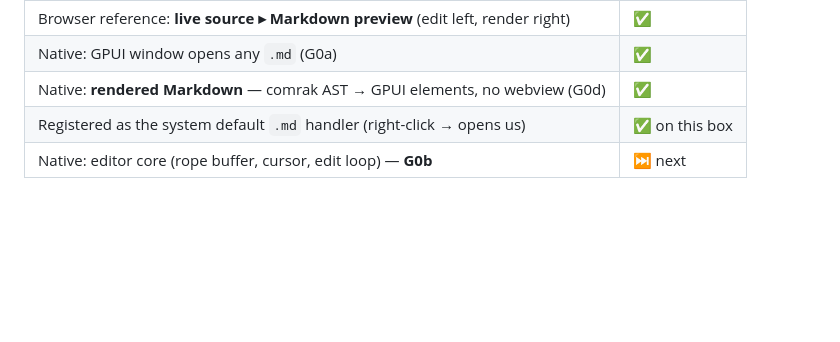
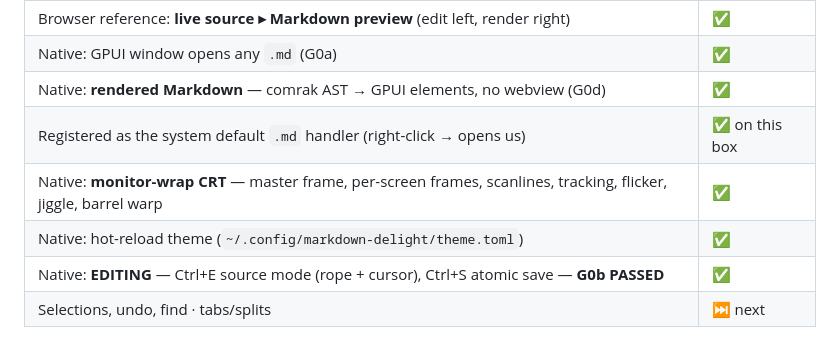
Before and after one commit to parker-brown-family/markdown-delight, a Markdown page: README.md, the part around the change. GitHub-like rendering; blank space fills up the shorter version.

Commit message:
README: G0b status — editing live, monitor wrap, hot-reload theme
Co-Authored-By: Claude Opus 4.8 (1M context) <noreply@anthropic.com>

```diff
--- a/README.md
+++ b/README.md
@@ -58,7 +58,10 @@ Requires the sibling `../zed-upstream` checkout (the pinned `gpui` source). See
 | Native: GPUI window opens any `.md` (G0a) | ✅ |
 | Native: **rendered Markdown** — comrak AST → GPUI elements, no webview (G0d) | ✅ |
 | Registered as the system default `.md` handler (right-click → opens us) | ✅ on this box |
-| Native: editor core (rope buffer, cursor, edit loop) — **G0b** | ⏭ next |
+| Native: **monitor-wrap CRT** — master frame, per-screen frames, scanlines, tracking, flicker, jiggle, barrel warp | ✅ |
+| Native: hot-reload theme (`~/.config/markdown-delight/theme.toml`) | ✅ |
+| Native: **EDITING** — Ctrl+E source mode (rope + cursor), Ctrl+S atomic save — **G0b PASSED** | ✅ |
+| Selections, undo, find · tabs/splits | ⏭ next |
 
 ![native render, hacker theme](assets/preview-hacker-render.png)
 
```
